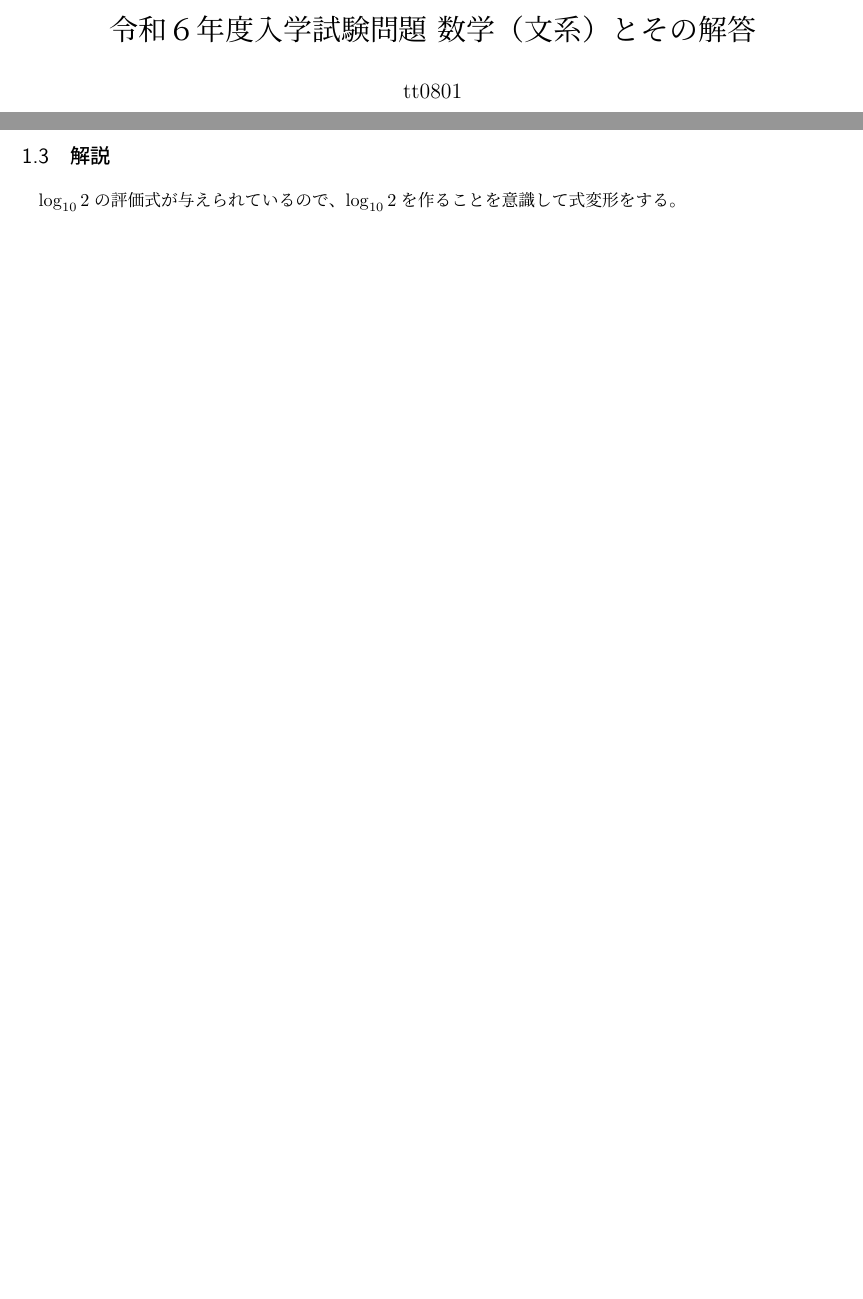
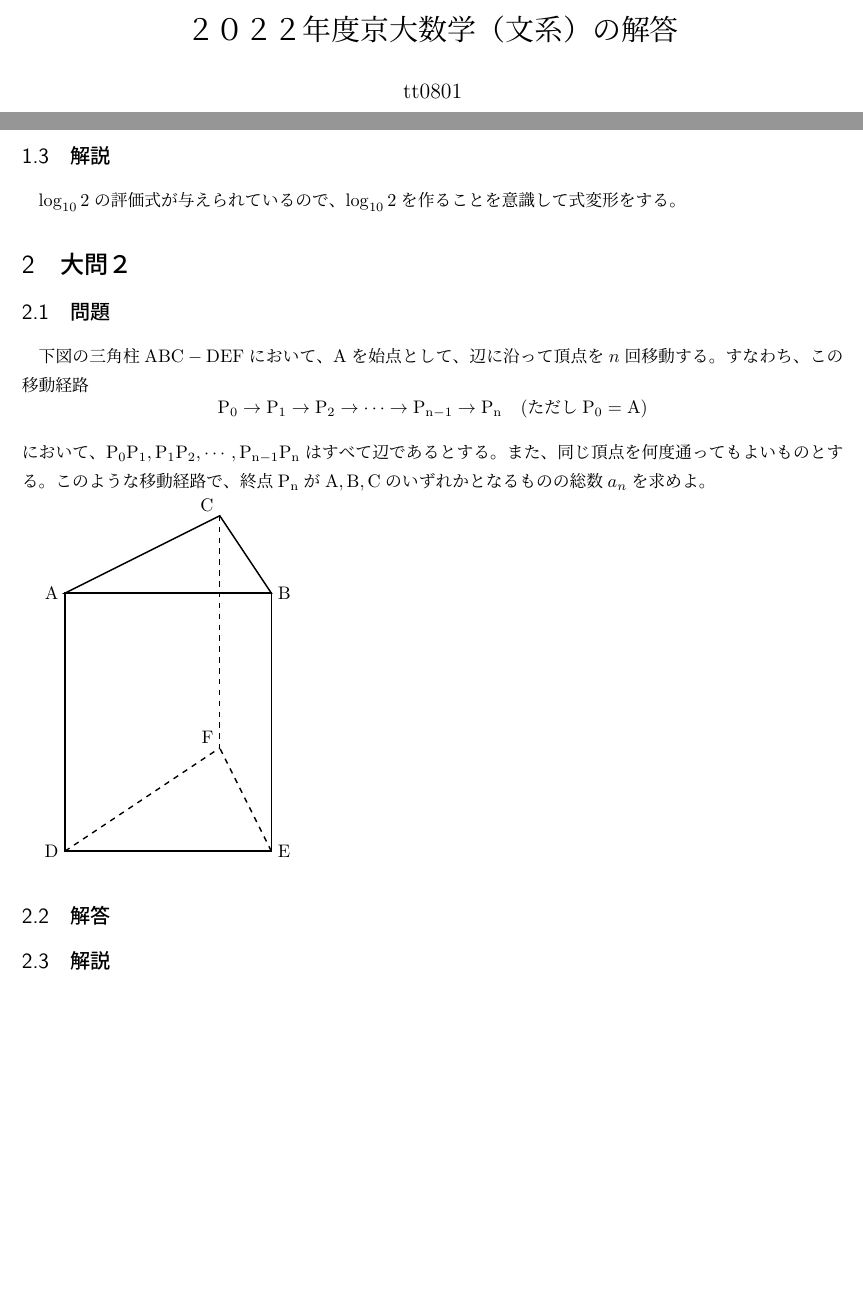
Before and after one commit to tt0801/jp-univ-math-exams, a LaTeX document (kyoto_university/2022/solution_hum.tex): two parts of pages 1 and 2 of 2, joined at a grey line, cut at the place of the change, the shorter picture padded with empty space. Compiled offline with pLaTeX and dvipdfmx.

Commit message:
Adding problem2 to solution_hum.tex

```diff
--- a/kyoto_university/2022/solution_hum.tex
+++ b/kyoto_university/2022/solution_hum.tex
@@ -34,7 +34,7 @@
     \newtheorem{anpf}{別解}
 
     \usetikzlibrary{calc}
-    \title{令和６年度入学試験問題 数学（文系）とその解答}
+    \title{２０２２年度京大数学（文系）の解答}
     \author{tt0801}
     \date{\today}
 
@@ -74,5 +74,46 @@
     \subsection{解説}
     $\log_{10} 2$の評価式が与えられているので、$\log_{10} 2$を作ることを意識して式変形をする。
 
+    \section{大問２}
+    \subsection{問題}
+    下図の三角柱$\mathrm{ABC - DEF}$において、Aを始点として、辺に沿って頂点を$n$回移動する。すなわち、
+    この移動経路
+    \begin{equation*}
+        \mathrm{
+            P_0 \rightarrow P_1 \rightarrow P_2 \rightarrow \cdots
+            \rightarrow P_{n-1} \rightarrow P_n \quad (\mathrm{ただし} P_0 = A)
+        }
+    \end{equation*}
+    において、$\mathrm{P_0P_1, P_1P_2, \cdots, P_{n-1}P_n}$はすべて辺であるとする。また、
+    同じ頂点を何度通ってもよいものとする。このような移動経路で、終点$\mathrm{P_n}$が
+    $\mathrm{A, B, C}$のいずれかとなるものの総数$a_n$を求めよ。
+
+    \begin{tikzpicture}
+        % Draw the base square A - B - E - D
+        \draw[thick] (0,0) -- (4,0) -- (4,-5) -- (0,-5) -- cycle;
+
+        % Draw the top triangle A - C - B
+        \draw[thick] (0,0) -- (3,1.5) -- (4,0) -- cycle;
+
+        % Connect base to apex of the triangle C - F
+        \draw[thick, dashed] (3,1.5) -- (3,-3);
+
+        % Draw the diagonal lines of the base D - F, E - F
+        \draw[thick, dashed] (0,-5) -- (3,-3);
+        \draw[thick, dashed] (4,-5) -- (3,-3);
+
+        % Label the points
+        \node[anchor=east] at (0,0) {A};
+        \node[anchor=west] at (4,0) {B};
+        \node[anchor=east] at (3,1.7) {C};
+        \node[anchor=east] at (0,-5) {D};
+        \node[anchor=west] at (4,-5) {E};
+        \node[anchor=east] at (3,-2.8) {F};
+    \end{tikzpicture}
+
+    \subsection{解答}
+
+    \subsection{解説}
+
 
 \end{document}
```
